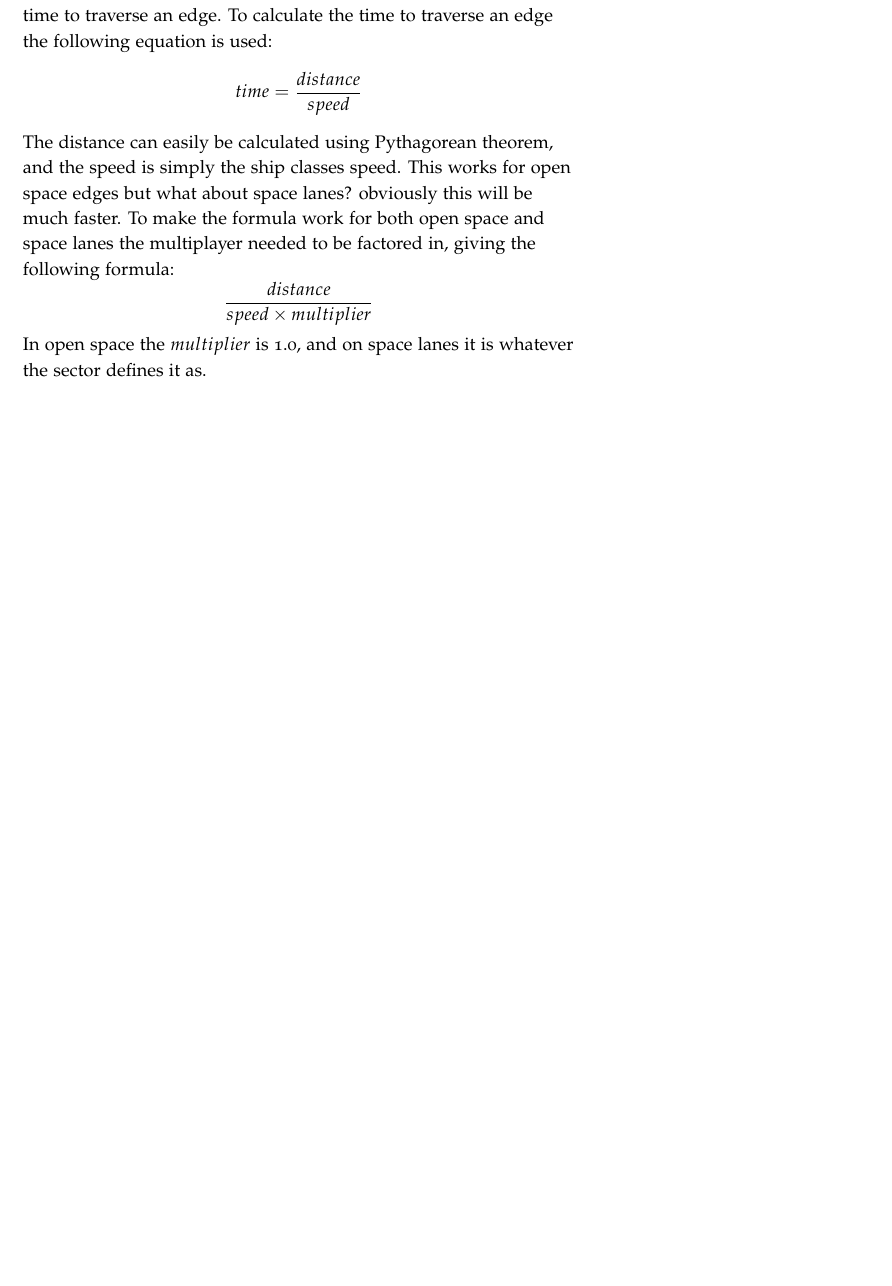
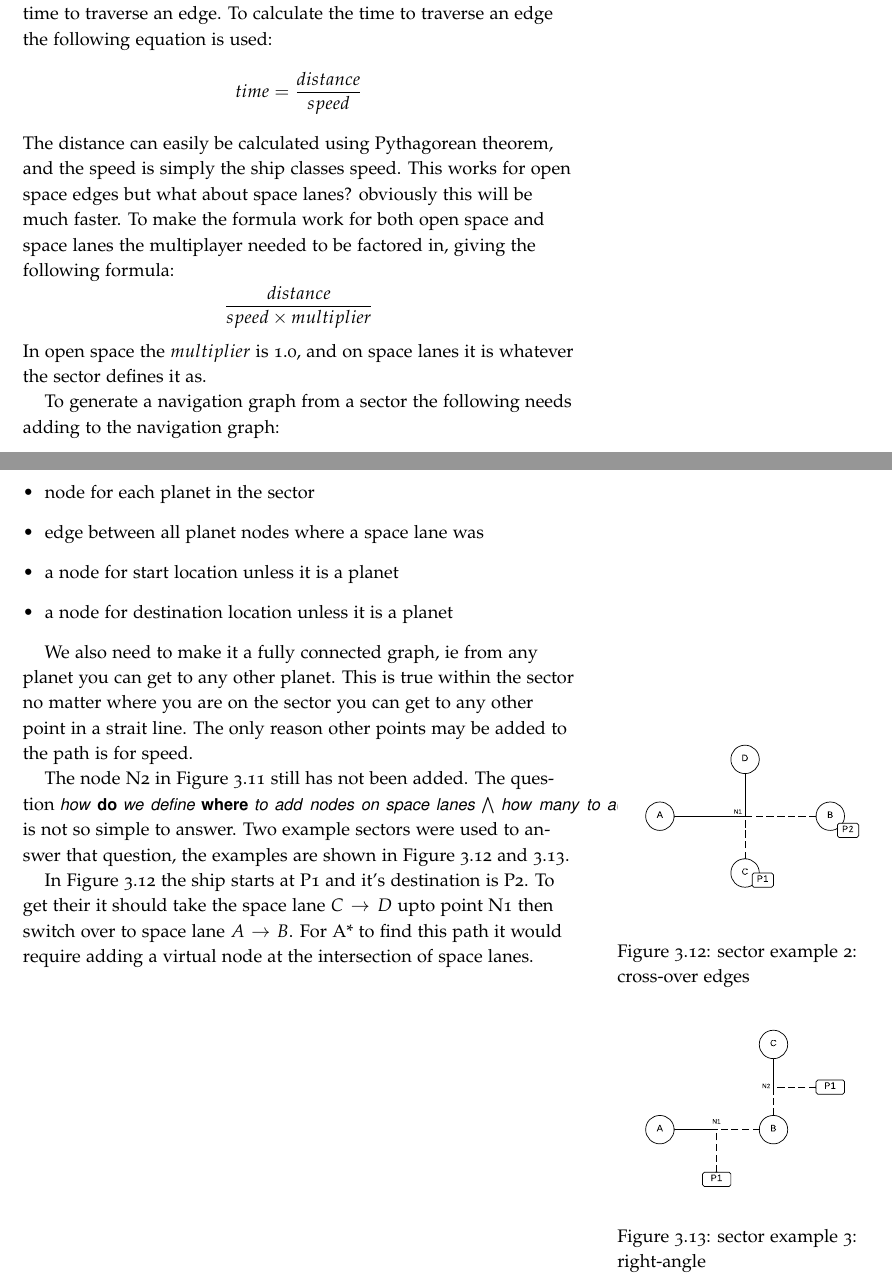
Before and after one commit to laithalissa/Serenity-report, a LaTeX thesis (Final Report/CS407 Group Report.tex, which reads Final Report/chapter/Game/PathFinding.tex): part of page 53 of 131 before the commit and two parts of pages 53 and 54 of 131 after it, the two joined at a grey line, cut so that both start at the same text, the shorter picture padded with empty space. Compiled offline with pdfLaTeX.

Commit message:
chapter 3:   - added a few examples that would break pathfinding without virtual nodes   - added diagrams of these examples

```diff
--- a/Final Report/chapter/Game/PathFinding.tex
+++ b/Final Report/chapter/Game/PathFinding.tex
@@ -123,6 +123,38 @@ To make the formula work for both open space and space lanes the multiplayer nee
 $$ \frac{distance}{speed \times multiplier} $$
 In open space the $multiplier$ is 1.0, and on space lanes it is whatever the sector defines it as.
 
+To generate a navigation graph from a sector the following needs adding to the navigation graph:
+\begin{itemize}
+\item node for each planet in the sector
+\item edge between all planet nodes where a space lane was
+\item a node for start location unless it is a planet
+\item a node for destination location unless it is a planet
+\end{itemize}
+
+We also need to make it a fully connected graph, ie from any planet you can get to any other planet.
+This is true within the sector no matter where you are on the sector you can get to any other point in a strait line.
+The only reason other points may be added to the path is for speed.
+
+The node N2 in Figure \ref{fig:pathfinding:simpleSectorOption3NavigationGraph} still has not been added.
+The question "how do we define where to add nodes on space lanes and how many to add" is not so simple to answer.
+Two example sectors were used to answer that question, the examples are shown in Figure \ref{fig:pathfinding:sectorExample2} and \ref{fig:pathfinding:sectorExample3}.
+
+\begin{marginfigure}
+	\includegraphics{res/pathfinding/PathFindingSector2.pdf}
+    \caption{sector example 2: cross-over edges}
+	\label{fig:pathfinding:sectorExample2}
+\end{marginfigure}
+In Figure \ref{fig:pathfinding:sectorExample2} the ship starts at P1 and it's destination is P2.
+To get their it should take the space lane $C \to D$ upto point N1 then switch over to space lane $A \to B$.
+For A* to find this path it would require adding a virtual node at the intersection of space lanes.
+
+\begin{marginfigure}
+	\includegraphics{res/pathfinding/PathFindingSector3.pdf}
+    \caption{sector example 3: right-angle}
+	\label{fig:pathfinding:sectorExample3}
+\end{marginfigure}
+%In Figure \ref{fig:pathfinding:sectorExample3}
+
 % navigation of sector graph
 
 
```
Also changed, not shown: Final Report/res/pathfinding/PathFindingSector2.pdf (added), Final Report/res/pathfinding/PathFindingSector3.pdf (added).
